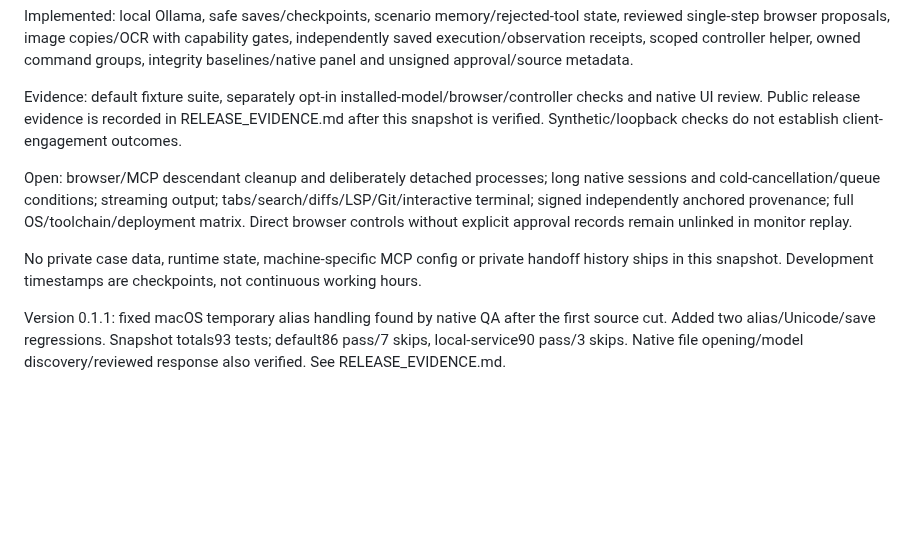
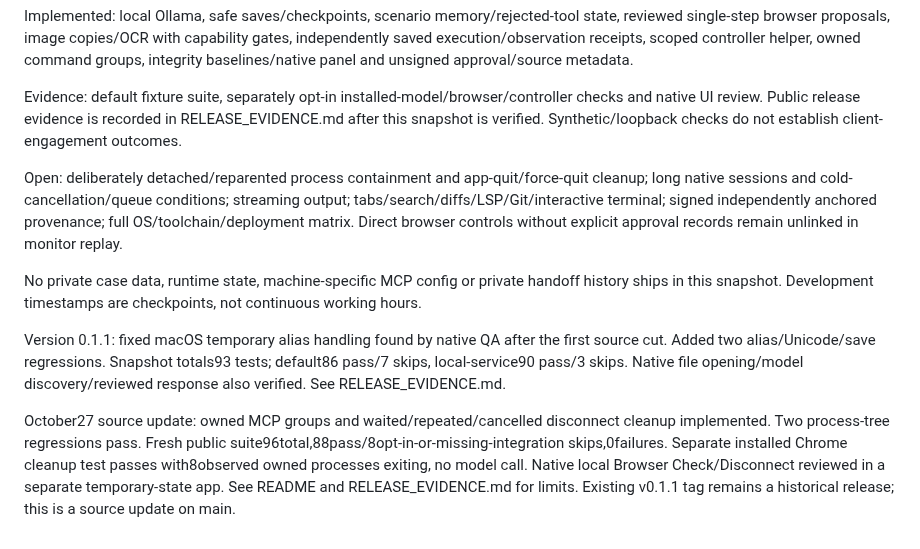
Before and after one commit to ghostintheprompt/wampum, a Markdown page: STATUS.md, the part around the change. Drawn GitHub-style; blank space fills up the shorter version.

```diff
--- a/STATUS.md
+++ b/STATUS.md
@@ -6,9 +6,11 @@ Implemented: local Ollama, safe saves/checkpoints, scenario memory/rejected-tool
 
 Evidence: default fixture suite, separately opt-in installed-model/browser/controller checks and native UI review. Public release evidence is recorded in RELEASE_EVIDENCE.md after this snapshot is verified. Synthetic/loopback checks do not establish client-engagement outcomes.
 
-Open: browser/MCP descendant cleanup and deliberately detached processes; long native sessions and cold-cancellation/queue conditions; streaming output; tabs/search/diffs/LSP/Git/interactive terminal; signed independently anchored provenance; full OS/toolchain/deployment matrix. Direct browser controls without explicit approval records remain unlinked in monitor replay.
+Open: deliberately detached/reparented process containment and app-quit/force-quit cleanup; long native sessions and cold-cancellation/queue conditions; streaming output; tabs/search/diffs/LSP/Git/interactive terminal; signed independently anchored provenance; full OS/toolchain/deployment matrix. Direct browser controls without explicit approval records remain unlinked in monitor replay.
 
 No private case data, runtime state, machine-specific MCP config or private handoff history ships in this snapshot. Development timestamps are checkpoints, not continuous working hours.
 
 
 Version 0.1.1: fixed macOS temporary alias handling found by native QA after the first source cut. Added two alias/Unicode/save regressions. Snapshot totals93 tests; default86 pass/7 skips, local-service90 pass/3 skips. Native file opening/model discovery/reviewed response also verified. See RELEASE_EVIDENCE.md.
+
+October27 source update: owned MCP groups and waited/repeated/cancelled disconnect cleanup implemented. Two process-tree regressions pass. Fresh public suite96total,88pass/8opt-in-or-missing-integration skips,0failures. Separate installed Chrome cleanup test passes with8observed owned processes exiting, no model call. Native local Browser Check/Disconnect reviewed in a separate temporary-state app. See README and RELEASE_EVIDENCE.md for limits. Existing v0.1.1 tag remains a historical release; this is a source update on main.
```
Also changed, not shown: README.md (+13 -3 lines), RELEASE_EVIDENCE.md (+12 -0 lines), docs/cleanup-review.png (added), 5 other files.
